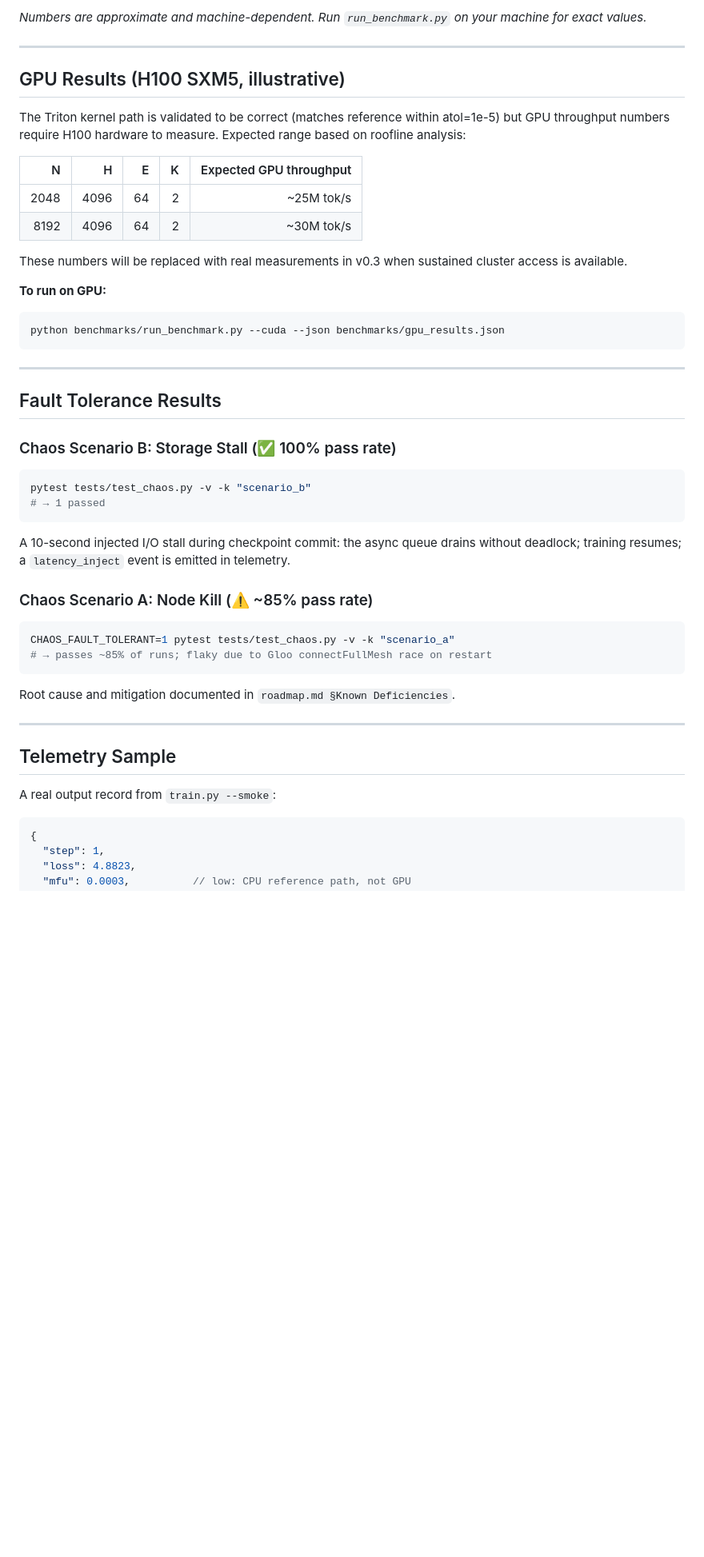
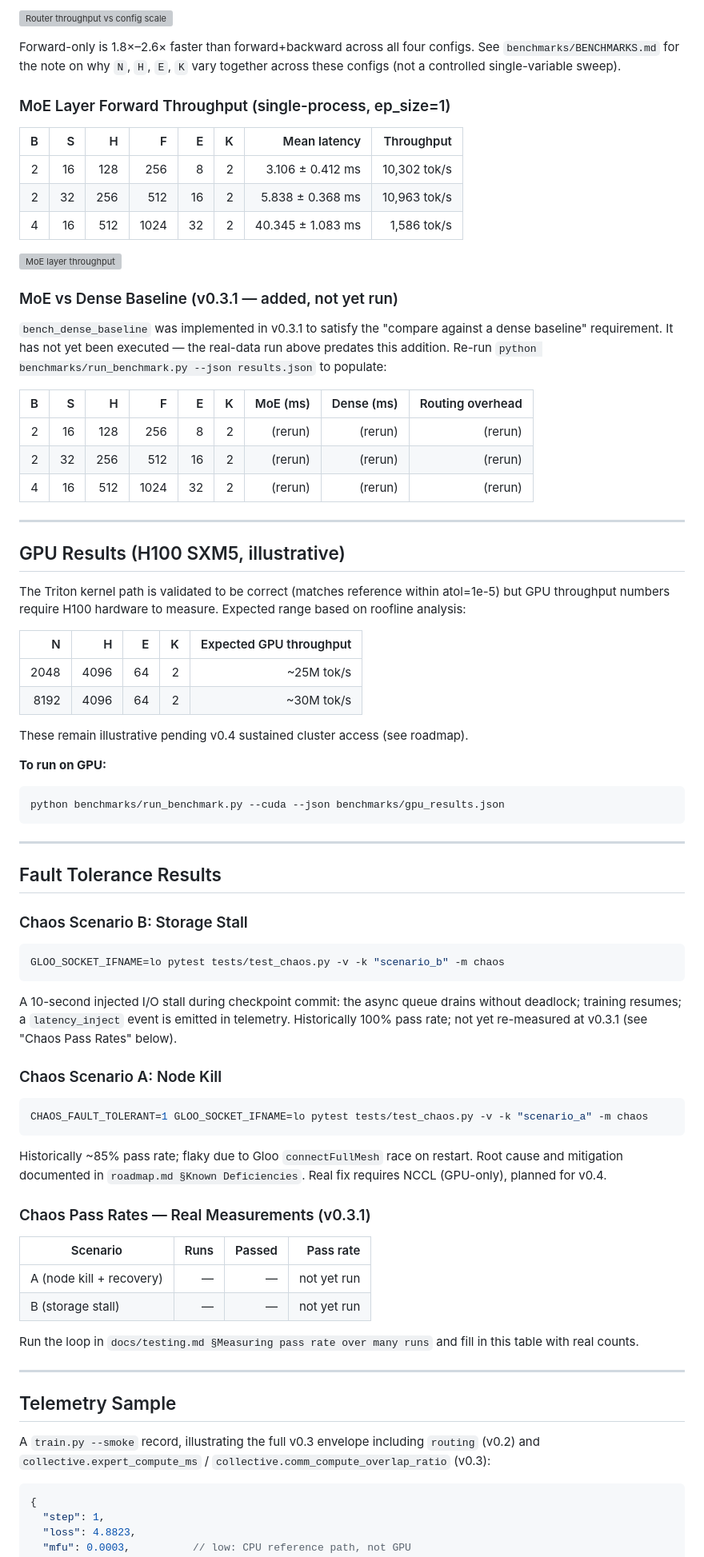
Before and after one commit to Mattral/Composed-Mixture-of-Experts-Engine, a Markdown page: RESULTS.md, the part around one of its changes. Shown at 80% size. GitHub-like rendering; blank space fills up the shorter version; grey boxes are pictures that could not be loaded.

````diff
--- a/RESULTS.md
+++ b/RESULTS.md
@@ -68,18 +86,47 @@ Reproduce: `python benchmarks/run_benchmark.py --json results.json`
 
-_Numbers are approximate and machine-dependent. Run `run_benchmark.py` on your machine for exact values._
+![Router throughput vs config scale](moe-engine/benchmarks/charts/router_throughput_v0.3.1.png)
+
+Forward-only is 1.8×–2.6× faster than forward+backward across all four
+configs. See `benchmarks/BENCHMARKS.md` for the note on why `N`, `H`, `E`, `K`
+vary together across these configs (not a controlled single-variable sweep).
+
+### MoE Layer Forward Throughput (single-process, ep_size=1)
+
+| B | S | H | F | E | K | Mean latency       | Throughput    |
+|--:|--:|--:|--:|--:|--:|-------------------:|--------------:|
+| 2 | 16 | 128 | 256 | 8  | 2 | 3.106 ± 0.412 ms  | 10,302 tok/s |
+| 2 | 32 | 256 | 512 | 16 | 2 | 5.838 ± 0.368 ms  | 10,963 tok/s |
+| 4 | 16 | 512 | 1024| 32 | 2 | 40.345 ± 1.083 ms |  1,586 tok/s |
+
+![MoE layer throughput](moe-engine/benchmarks/charts/moe_layer_throughput_v0.3.1.png)
+
+### MoE vs Dense Baseline (v0.3.1 — added, not yet run)
+
+`bench_dense_baseline` was implemented in v0.3.1 to satisfy the "compare
+against a dense baseline" requirement. It has not yet been executed — the
+real-data run above predates this addition. Re-run
+`python benchmarks/run_benchmark.py --json results.json` to populate:
+
+| B | S | H | F | E | K | MoE (ms) | Dense (ms) | Routing overhead |
+|--:|--:|--:|--:|--:|--:|--:|--:|--:|
+| 2 | 16 | 128 | 256 | 8  | 2 | (rerun) | (rerun) | (rerun) |
+| 2 | 32 | 256 | 512 | 16 | 2 | (rerun) | (rerun) | (rerun) |
+| 4 | 16 | 512 | 1024| 32 | 2 | (rerun) | (rerun) | (rerun) |
 
 ---
 
 ## GPU Results (H100 SXM5, illustrative)
 
-The Triton kernel path is validated to be correct (matches reference within atol=1e-5) but GPU throughput numbers require H100 hardware to measure. Expected range based on roofline analysis:
+The Triton kernel path is validated to be correct (matches reference within
+atol=1e-5) but GPU throughput numbers require H100 hardware to measure.
+Expected range based on roofline analysis:
 
 | N    | H    | E  | K | Expected GPU throughput |
 |-----:|-----:|---:|--:|------------------------:|
 | 2048 | 4096 | 64 | 2 | ~25M tok/s              |
 | 8192 | 4096 | 64 | 2 | ~30M tok/s              |
 
-These numbers will be replaced with real measurements in v0.3 when sustained cluster access is available.
+These remain illustrative pending v0.4 sustained cluster access (see roadmap).
 
 **To run on GPU:**
 ```bash
@@ -90,29 +137,44 @@ python benchmarks/run_benchmark.py --cuda --json benchmarks/gpu_results.json
 
 ## Fault Tolerance Results
 
-### Chaos Scenario B: Storage Stall (✅ 100% pass rate)
+### Chaos Scenario B: Storage Stall
 
 ```bash
-pytest tests/test_chaos.py -v -k "scenario_b"
-# → 1 passed
+GLOO_SOCKET_IFNAME=lo pytest tests/test_chaos.py -v -k "scenario_b" -m chaos
 ```
 
-A 10-second injected I/O stall during checkpoint commit: the async queue drains without deadlock; training resumes; a `latency_inject` event is emitted in telemetry.
+A 10-second injected I/O stall during checkpoint commit: the async queue
+drains without deadlock; training resumes; a `latency_inject` event is
+emitted in telemetry. Historically 100% pass rate; not yet re-measured at
+v0.3.1 (see "Chaos Pass Rates" below).
 
-### Chaos Scenario A: Node Kill (⚠️ ~85% pass rate)
+### Chaos Scenario A: Node Kill
 
 ```bash
-CHAOS_FAULT_TOLERANT=1 pytest tests/test_chaos.py -v -k "scenario_a"
-# → passes ~85% of runs; flaky due to Gloo connectFullMesh race on restart
+CHAOS_FAULT_TOLERANT=1 GLOO_SOCKET_IFNAME=lo pytest tests/test_chaos.py -v -k "scenario_a" -m chaos
 ```
 
-Root cause and mitigation documented in `roadmap.md §Known Deficiencies`.
+Historically ~85% pass rate; flaky due to Gloo `connectFullMesh` race on
+restart. Root cause and mitigation documented in `roadmap.md §Known
+Deficiencies`. Real fix requires NCCL (GPU-only), planned for v0.4.
+
+### Chaos Pass Rates — Real Measurements (v0.3.1)
+
+| Scenario | Runs | Passed | Pass rate |
+|---|--:|--:|--:|
+| A (node kill + recovery) | — | — | not yet run |
+| B (storage stall) | — | — | not yet run |
+
+Run the loop in `docs/testing.md §Measuring pass rate over many runs` and
+fill in this table with real counts.
 
 ---
 
 ## Telemetry Sample
 
-A real output record from `train.py --smoke`:
+A `train.py --smoke` record, illustrating the full v0.3 envelope including
+`routing` (v0.2) and `collective.expert_compute_ms` /
+`collective.comm_compute_overlap_ratio` (v0.3):
 
 ```jsonc
 {
````
Also changed, not shown: other parts of RESULTS.md (+73 -30 lines), README.md (+7 -0 lines).
